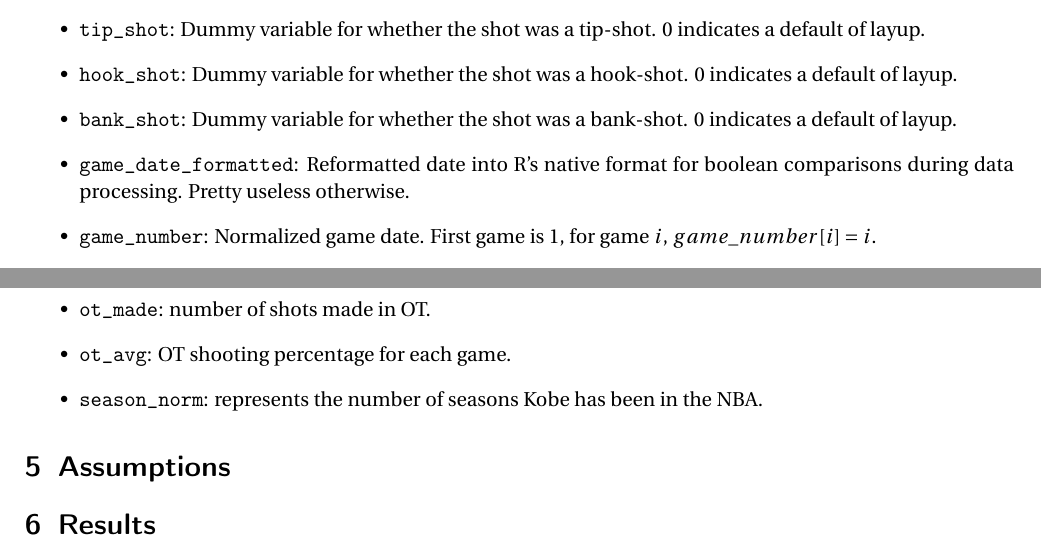
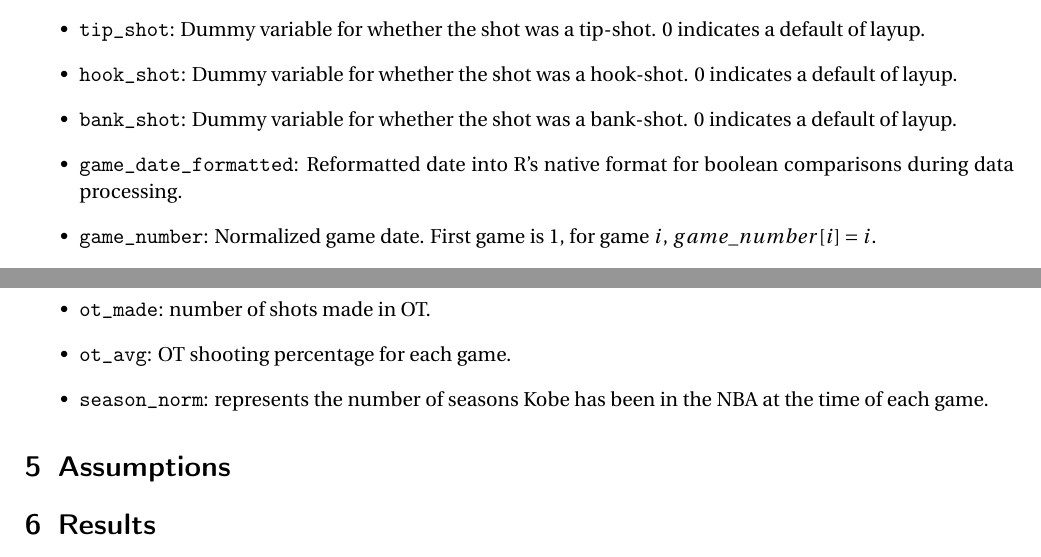
Before and after one commit to xueharry/Stat-139-Final-Project, a LaTeX document (report.tex): two parts of page 2 of 3, joined at a grey line, cut so that both start at the same text. Compiled offline with pdfLaTeX.

Commit message:
made a few small changes for the New Variables Created section

```diff
--- a/report.tex
+++ b/report.tex
@@ -134,7 +134,7 @@
 	\item \texttt{hook\_shot}: Dummy variable for whether the shot was a hook-shot. $0$ indicates a default of layup.
 	\item \texttt{bank\_shot}: Dummy variable for whether the shot was a bank-shot. $0$ indicates a default of layup.
 
-	\item \texttt{game\_date\_formatted}: Reformatted date into R's native format for boolean comparisons during data processing. Pretty useless otherwise.
+	\item \texttt{game\_date\_formatted}: Reformatted date into R's native format for boolean comparisons during data processing.
 	\item \texttt{game\_number}: Normalized game date. First game is 1, for game $i$, $game\_number[i] = i$.
 	\item \texttt{avg}: Average shot percentage for each game.
 	\item \texttt{shots\_made}: Shots made for each game (may seem redundant, but useful for calculating averages over multiple games since we can't just average the averages)
@@ -147,7 +147,7 @@
 	\item \texttt{ot\_taken}: number of shots taken in OT.
 	\item \texttt{ot\_made}: number of shots made in OT.
 	\item \texttt{ot\_avg}: OT shooting percentage for each game.
-	\item \texttt{season\_norm}: represents the number of seasons Kobe has been in the NBA.
+	\item \texttt{season\_norm}: represents the number of seasons Kobe has been in the NBA at the time of each game.
 	\end{itemize}
 \section{Assumptions}
 \section{Results}
```
Also changed, not shown: report.pdf.
